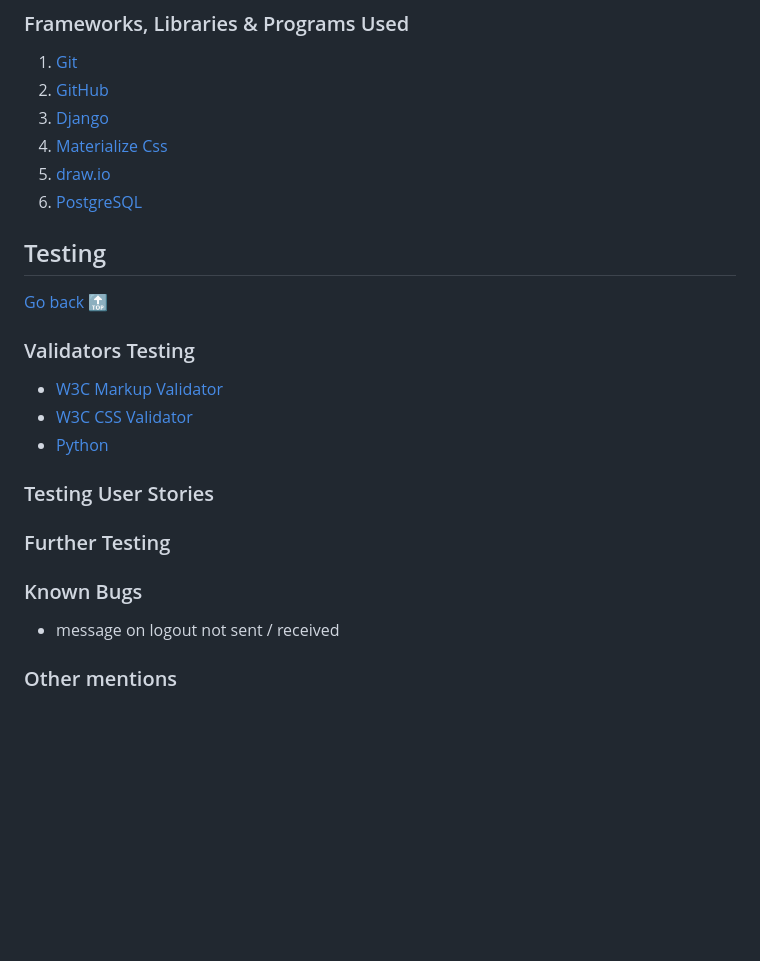
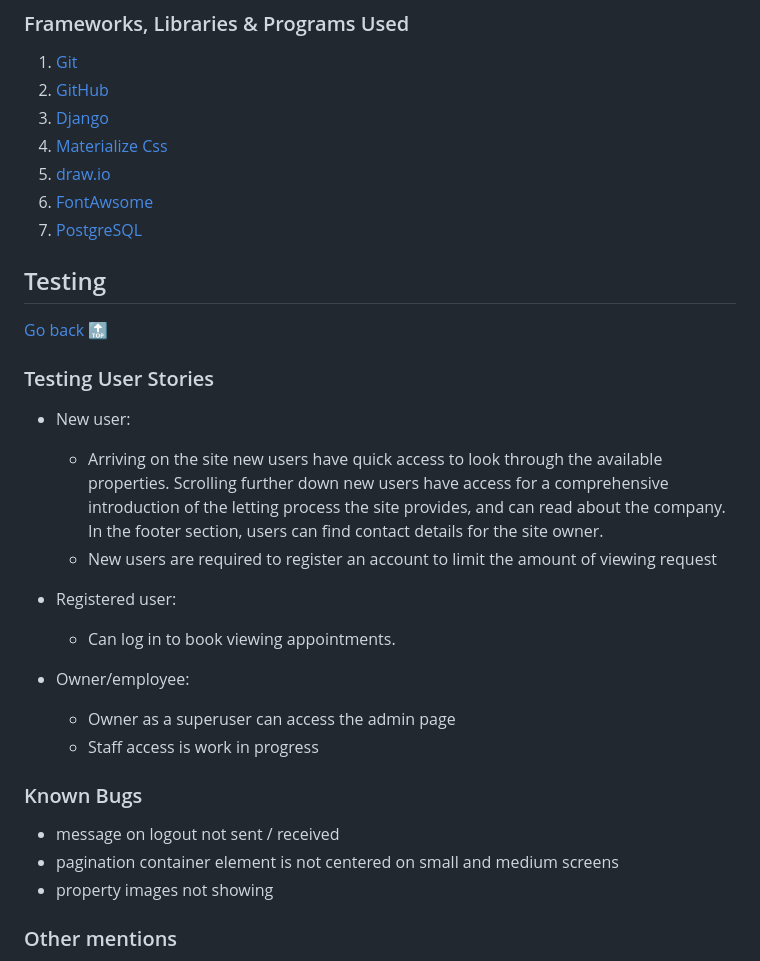
Before and after one commit to spanifer/pp4-fullstack, a Markdown page: README.md, the part around the change printed below. GitHub-like rendering; blank space fills up the shorter version.

```diff
--- a/README.md
+++ b/README.md
@@ -157,23 +176,29 @@ Other unrealized services to mention | ? | ?
 1. [Django](https://www.djangoproject.com/)
 1. [Materialize Css](https://materializecss.com/)
 1. [draw.io](https://www.diagrams.net/)
+1. [FontAwsome](https://fontawesome.com/)
 1. [PostgreSQL](https://www.postgresql.org/)
 
 ## Testing
 <a href="#table-of-content">Go back <span style="font-size: 1.3em">🔝</span></a>
 
-### Validators Testing
--   [W3C Markup Validator](https://jigsaw.w3.org/css-validator/#validate_by_input)
--   [W3C CSS Validator](https://jigsaw.w3.org/css-validator/#validate_by_input)
--   [Python](http://pep8online.com/)
+### Testing User Stories
+-   New user:
+    -   Arriving on the site new users have quick access to look through the available properties. Scrolling further down new users have access for a comprehensive introduction of the letting process the site provides, and can read about the company. In the footer section, users can find contact details for the site owner.
+    -   New users are required to register an account to limit the amount of viewing request
 
-### Testing User Stories
+-   Registered user:
+    -   Can log in to book viewing appointments.
 
-### Further Testing
+-   Owner/employee:
+    -   Owner as a superuser can access the admin page
+    -   Staff access is work in progress
 
 ### Known Bugs
 
 -   message on logout not sent / received
+-   pagination container element is not centered on small and medium screens
+-   property images not showing
 
 ### Other mentions
 
```
Also changed, not shown: other parts of README.md (+38 -18 lines), docs/features/Pro Agents - Messages.png (added), docs/mocup.png (added), 2 other files.
